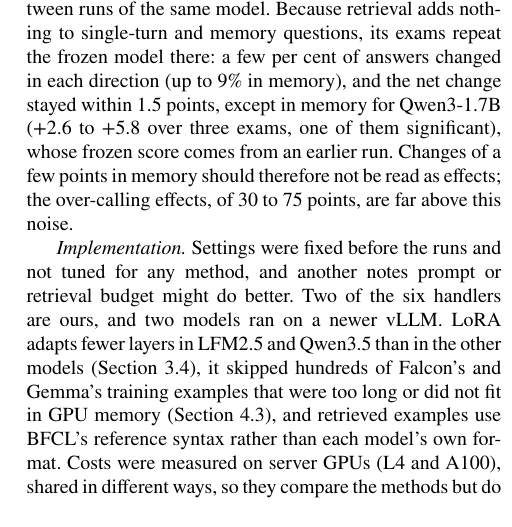
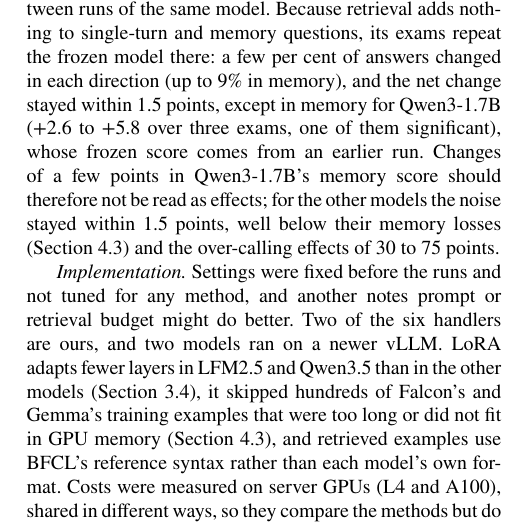
Before and after one commit to kratai-desci/research, a LaTeX paper (learning-potential/paper/main.tex): part of one column of page 11 of 17, cut so that both start at the same text. Compiled offline with pdfLaTeX.

Commit message:
Paper: memory noise caveat scoped to Qwen3-1.7B
Co-Authored-By: Claude Opus 5.5 <noreply@anthropic.com>

```diff
--- a/learning-potential/paper/main.tex
+++ b/learning-potential/paper/main.tex
@@ -845,9 +845,9 @@ teaching ended the probe anywhere from $-$12 to +18).
 \emph{Measurement noise.} BFCL's answers vary slightly between runs of the same model. Because retrieval adds nothing
 to single-turn and memory questions, its exams repeat the frozen model there: a few per cent of answers changed in each
 direction (up to 9\% in memory), and the net change stayed within 1.5 points, except in memory for Qwen3-1.7B (+2.6 to
-+5.8 over three exams, one of them significant), whose frozen score comes from an earlier run. Changes of a few points
-in memory should therefore not be read as effects; the over-calling effects, of 30 to 75 points, are far above this
-noise.
++5.8 over three exams, one of them significant), whose frozen score comes from an earlier run. Changes of a few points in Qwen3-1.7B's memory score should therefore not be read as effects; for the other models
+the noise stayed within 1.5 points, well below their memory losses (Section~\ref{sec:res-lora}) and the over-calling
+effects of 30 to 75 points.
 
 \emph{Implementation.} Settings were fixed before the runs and not tuned for any method, and another notes prompt or
 retrieval budget might do better. Two of the six handlers are ours, and two models ran on a newer vLLM. LoRA adapts
```
